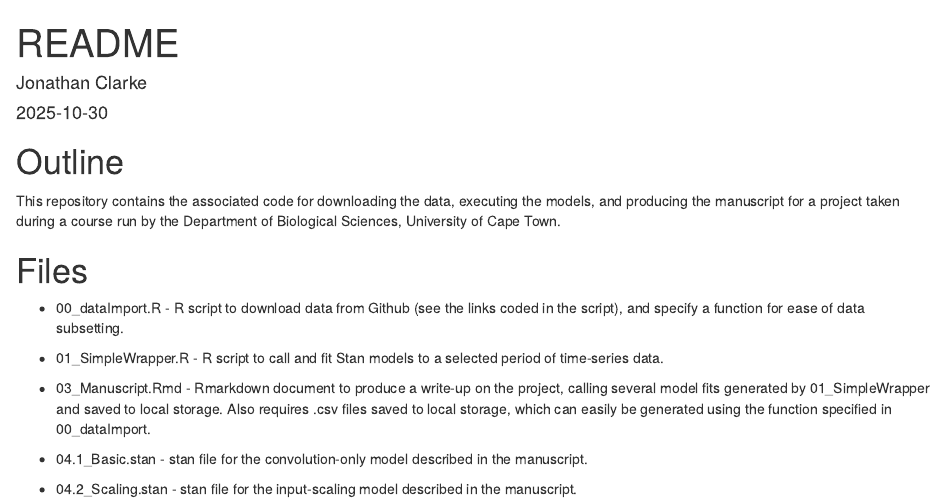
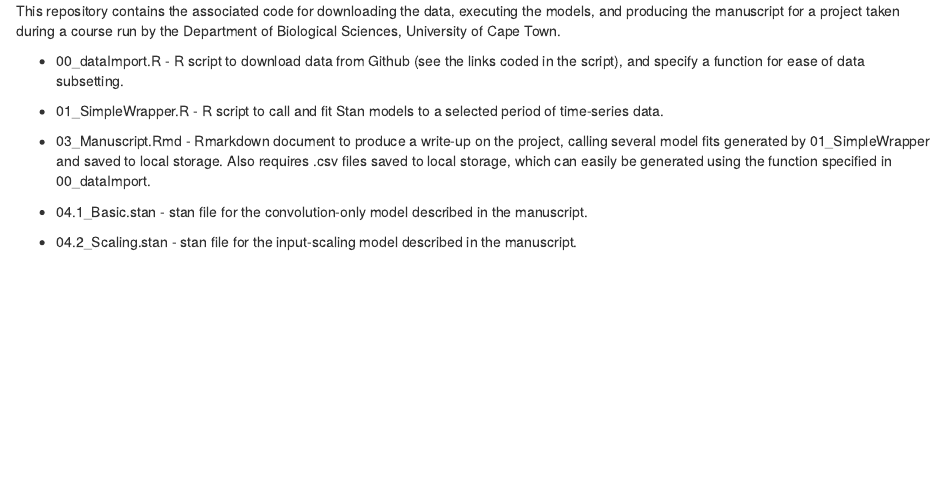
Before and after one commit to JonathanClarke42/BIO3019S-Manuscript-Repository, an R Markdown document (README.rmd): the page in a window 1100 px wide, from its top. Rendered offline with R 4.5, knitr and Pandoc, with nearby package versions; both versions are drawn in the output format of the newer one.

Commit message:
Update README.rmd

```diff
--- a/README.rmd
+++ b/README.rmd
@@ -1,3 +0,0 @@
----
-title: "README"
-author: "Jonathan Clarke"
@@ -12,8 +1,4 @@ knitr::opts_chunk$set(echo = TRUE)
-# Outline
-
 This repository contains the associated code for downloading the data, executing the models, and producing the manuscript for a project taken during a course run by the Department of Biological Sciences, University of Cape Town.
-
-# Files
 
 - 00_dataImport.R - R script to download data from Github (see the links coded in the script), and specify a function for ease of data subsetting.
 
```
Also changed, not shown: README.rmd (8 more changed lines).
